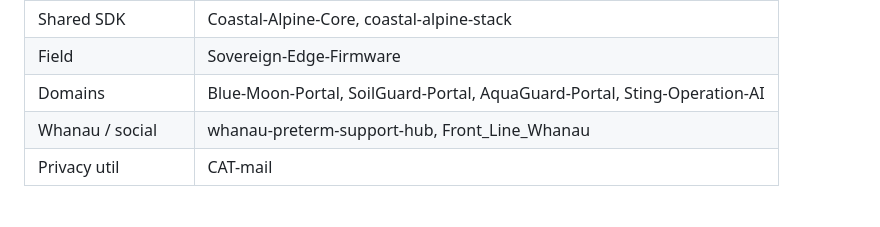
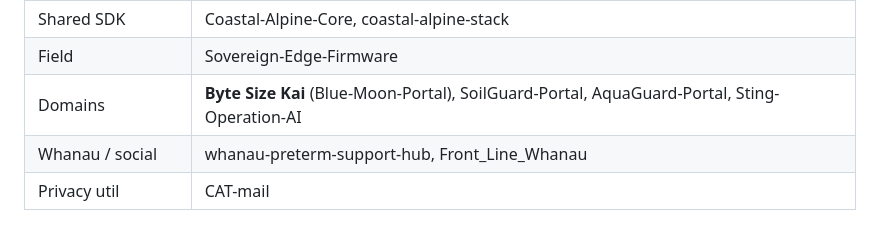
Before and after one commit to fivepanelhat/CAT-mail, a Markdown page: CAT_CONGRUENCE.md, the part around the change. Rendered like a GitHub page.

Commit message:
docs: Byte Size Kai as forefront agritech product name

```diff
--- a/CAT_CONGRUENCE.md
+++ b/CAT_CONGRUENCE.md
@@ -22,7 +22,7 @@ This repository is part of the **Kiwi Edge AI Stack** - hybrid edge (RPi 5 16GB
 | Edge orchestration | Weaver |
 | Shared SDK | Coastal-Alpine-Core, coastal-alpine-stack |
 | Field | Sovereign-Edge-Firmware |
-| Domains | Blue-Moon-Portal, SoilGuard-Portal, AquaGuard-Portal, Sting-Operation-AI |
+| Domains | **Byte Size Kai** (Blue-Moon-Portal), SoilGuard-Portal, AquaGuard-Portal, Sting-Operation-AI |
 | Whanau / social | whanau-preterm-support-hub, Front_Line_Whanau |
 | Privacy util | CAT-mail |
 
```
